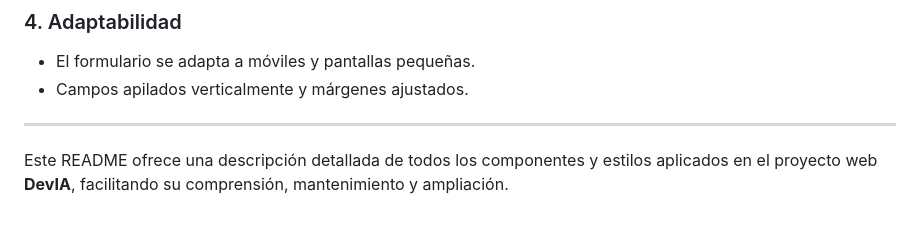
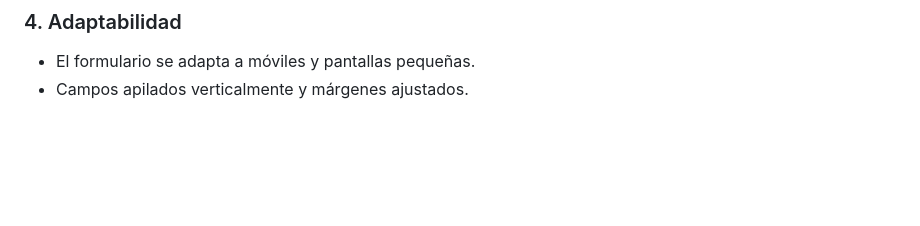
Before and after one commit to jmaranda2006/jmaranda2006.github.io, a Markdown page: README.md, the part around the change. Drawn GitHub-style; blank space fills up the shorter version.

```diff
--- a/README.md
+++ b/README.md
@@ -132,7 +132,3 @@ Espacio previsto para mostrar un mensaje de éxito tras enviar el formulario (si
 
 - El formulario se adapta a móviles y pantallas pequeñas.
 - Campos apilados verticalmente y márgenes ajustados.
-
----
-
-Este README ofrece una descripción detallada de todos los componentes y estilos aplicados en el proyecto web **DevIA**, facilitando su comprensión, mantenimiento y ampliación.
```
